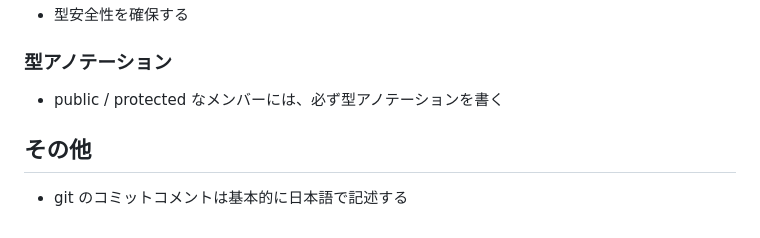
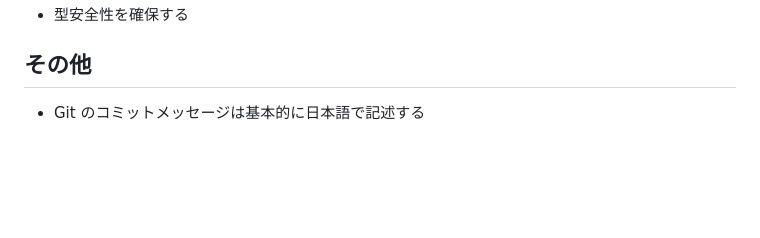
Before and after one commit to seraphr/narou-tools, a Markdown page: AGENTS.md, the part around one of its changes. GitHub-like rendering; blank space fills up the shorter version.

```diff
--- a/AGENTS.md
+++ b/AGENTS.md
@@ -168,9 +139,5 @@ numbers.reduceLeft(0)((tAcc, tNum) => tAcc + tNum)
 - 型安全性を確保する
-
-### 型アノテーション
-
-- public / protected なメンバーには、必ず型アノテーションを書く
 
 ## その他
 
-- git のコミットコメントは基本的に日本語で記述する
+- Git のコミットメッセージは基本的に日本語で記述する
```
Also changed, not shown: other parts of AGENTS.md (+79 -108 lines).
